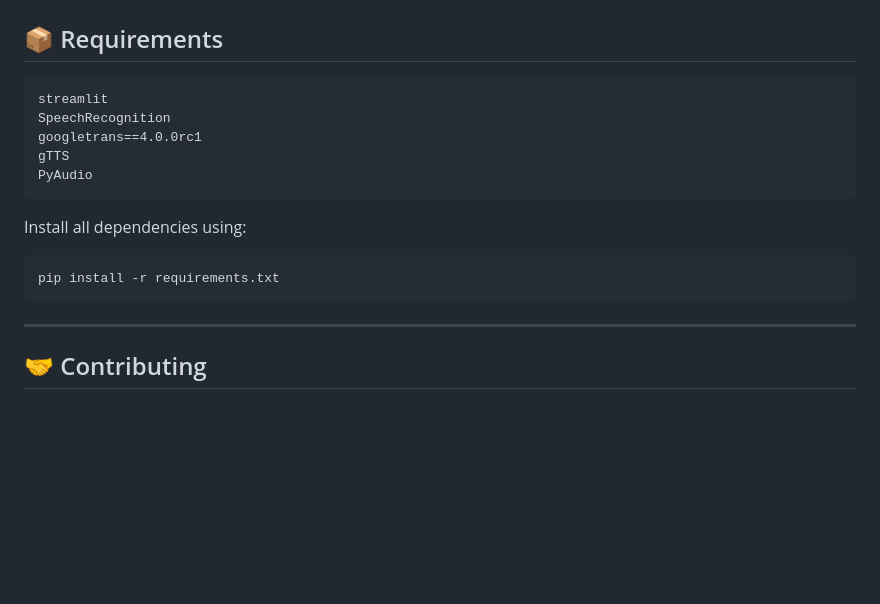
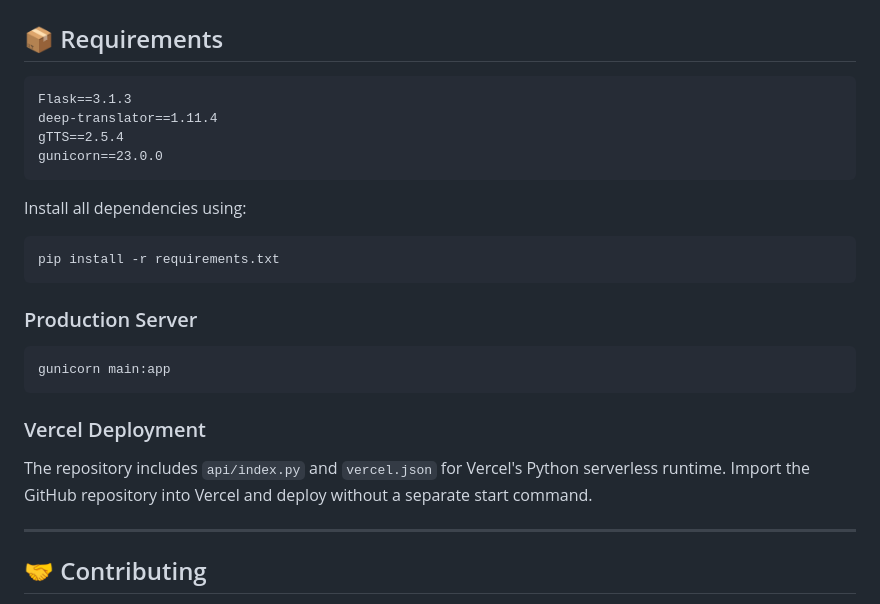
Before and after one commit to Sravan94-git/Real-time-language-translator, a Markdown page: README.md, the part around one of its changes. Rendered like a GitHub page; blank space fills up the shorter version.

````diff
--- a/README.md
+++ b/README.md
@@ -169,11 +154,10 @@ http://localhost:8501
 ## 📦 Requirements
 
 ```text
-streamlit
-SpeechRecognition
-googletrans==4.0.0rc1
-gTTS
-PyAudio
+Flask==3.1.3
+deep-translator==1.11.4
+gTTS==2.5.4
+gunicorn==23.0.0
 ```
 
 Install all dependencies using:
@@ -181,6 +165,16 @@ Install all dependencies using:
 ```bash
 pip install -r requirements.txt
 ```
+
+### Production Server
+
+```bash
+gunicorn main:app
+```
+
+### Vercel Deployment
+
+The repository includes `api/index.py` and `vercel.json` for Vercel's Python serverless runtime. Import the GitHub repository into Vercel and deploy without a separate start command.
 
 ***
 
````
Also changed, not shown: other parts of README.md (+44 -59 lines).
